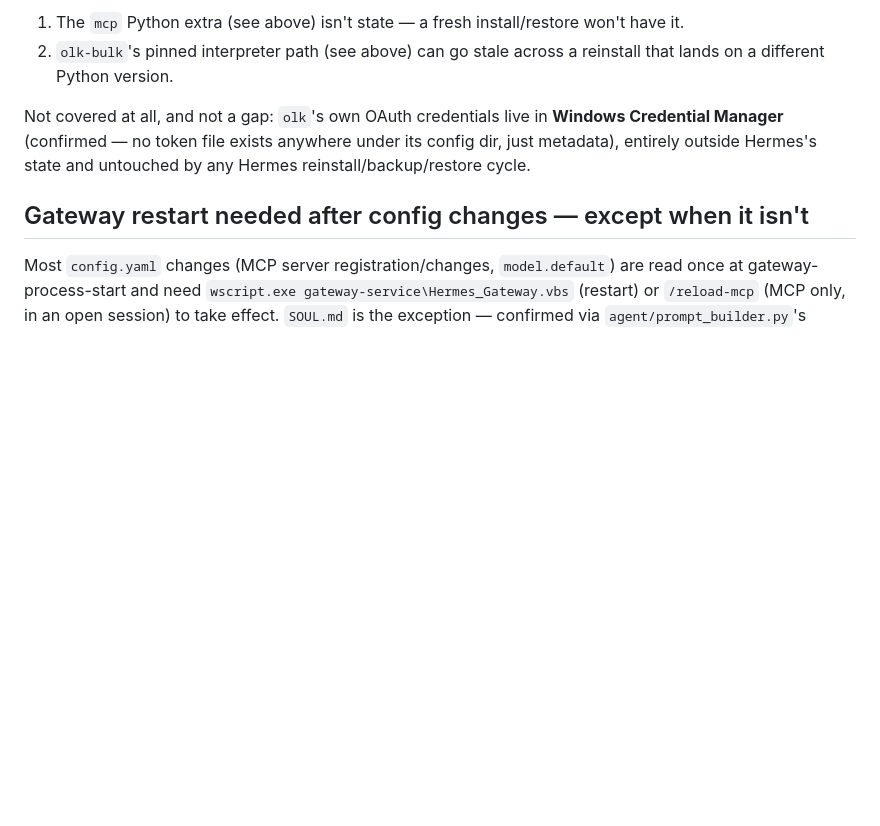
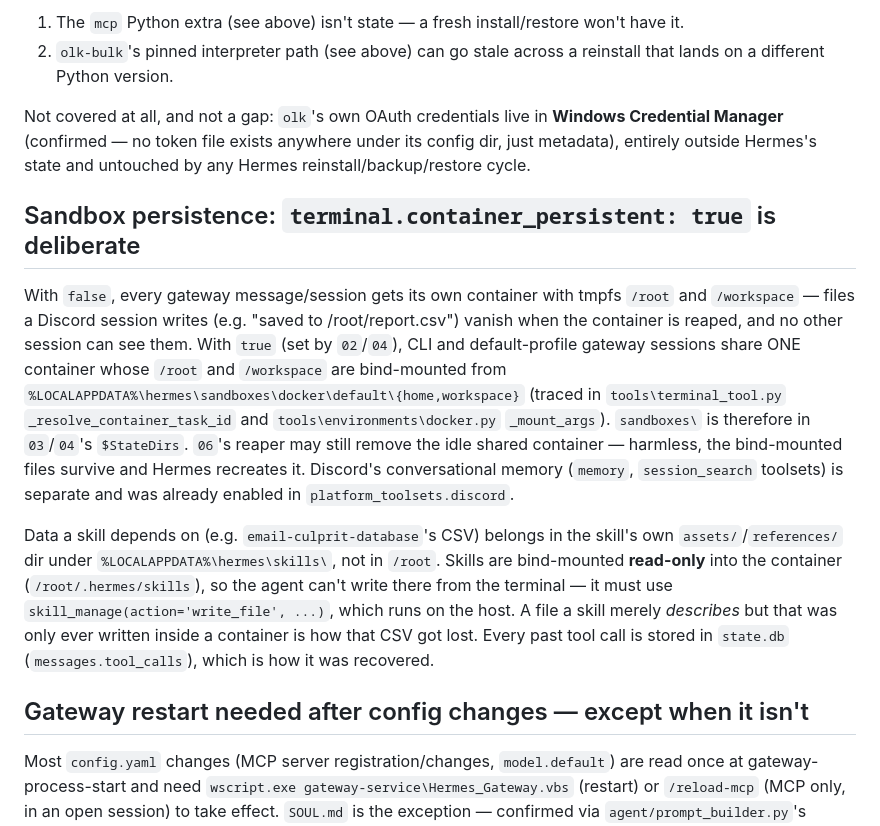
Before and after one commit to kartikgajjar/hermessetup, a Markdown page: CLAUDE.md, the part around one of its changes. GitHub-like rendering; blank space fills up the shorter version.

```diff
--- a/CLAUDE.md
+++ b/CLAUDE.md
@@ -156,6 +190,27 @@ Not covered at all, and not a gap: `olk`'s own OAuth credentials live in **Windo
 Manager** (confirmed — no token file exists anywhere under its config dir, just metadata), entirely
 outside Hermes's state and untouched by any Hermes reinstall/backup/restore cycle.
 
+## Sandbox persistence: `terminal.container_persistent: true` is deliberate
+
+With `false`, every gateway message/session gets its own container with tmpfs `/root` and
+`/workspace` — files a Discord session writes (e.g. "saved to /root/report.csv") vanish when the
+container is reaped, and no other session can see them. With `true` (set by `02`/`04`), CLI and
+default-profile gateway sessions share ONE container whose `/root` and `/workspace` are bind-mounted
+from `%LOCALAPPDATA%\hermes\sandboxes\docker\default\{home,workspace}` (traced in
+`tools\terminal_tool.py` `_resolve_container_task_id` and `tools\environments\docker.py`
+`_mount_args`). `sandboxes\` is therefore in `03`/`04`'s `$StateDirs`. `06`'s reaper may still
+remove the idle shared container — harmless, the bind-mounted files survive and Hermes recreates it.
+Discord's conversational memory (`memory`, `session_search` toolsets) is separate and was already
+enabled in `platform_toolsets.discord`.
+
+Data a skill depends on (e.g. `email-culprit-database`'s CSV) belongs in the skill's own
+`assets/`/`references/` dir under `%LOCALAPPDATA%\hermes\skills\`, not in `/root`. Skills are
+bind-mounted **read-only** into the container (`/root/.hermes/skills`), so the agent can't write
+there from the terminal — it must use `skill_manage(action='write_file', ...)`, which runs on the
+host. A file a skill merely *describes* but that was only ever written inside a container is how
+that CSV got lost. Every past tool call is stored in `state.db` (`messages.tool_calls`), which is
+how it was recovered.
+
 ## Gateway restart needed after config changes — except when it isn't
 
 Most `config.yaml` changes (MCP server registration/changes, `model.default`) are read once at
```
Also changed, not shown: other parts of CLAUDE.md (+34 -0 lines).
